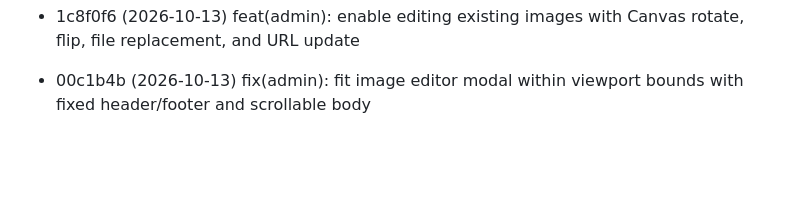
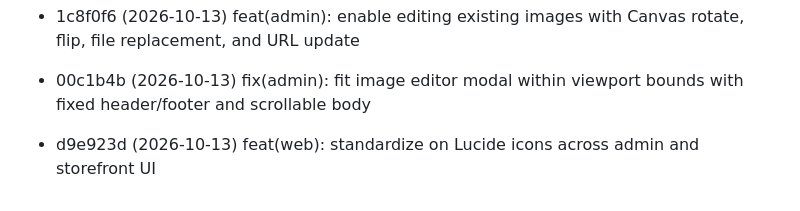
Before and after one commit to huynth1801/myshop-astro, a Markdown page: docs/review-queue.md, the part around the change. Drawn GitHub-style; blank space fills up the shorter version.

Commit message:
chore(docs): update review queue for icon standardization

```diff
--- a/docs/review-queue.md
+++ b/docs/review-queue.md
@@ -36,3 +36,4 @@ Commits pending review. Auto-managed:
 - 8b8986f (2026-10-13) feat(admin): overhaul image manager UX with drag-drop reordering, primary badge, SEO alt modal, and multi-file dropzone
 - 1c8f0f6 (2026-10-13) feat(admin): enable editing existing images with Canvas rotate, flip, file replacement, and URL update
 - 00c1b4b (2026-10-13) fix(admin): fit image editor modal within viewport bounds with fixed header/footer and scrollable body
+- d9e923d (2026-10-13) feat(web): standardize on Lucide icons across admin and storefront UI
```
